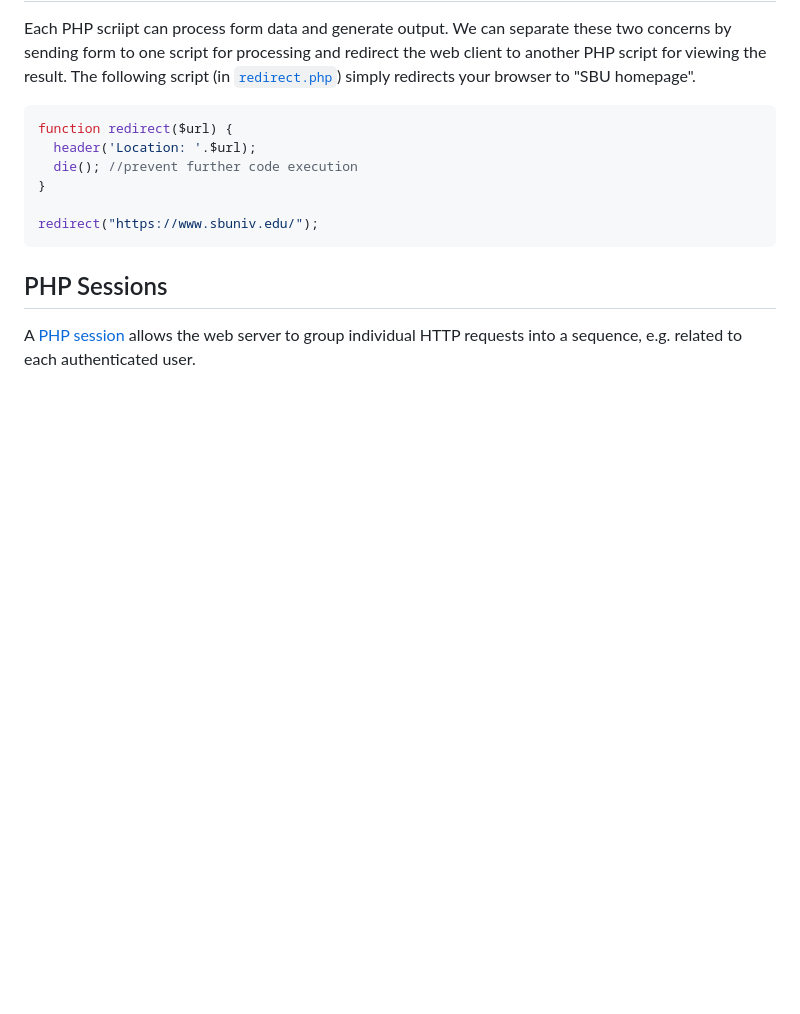
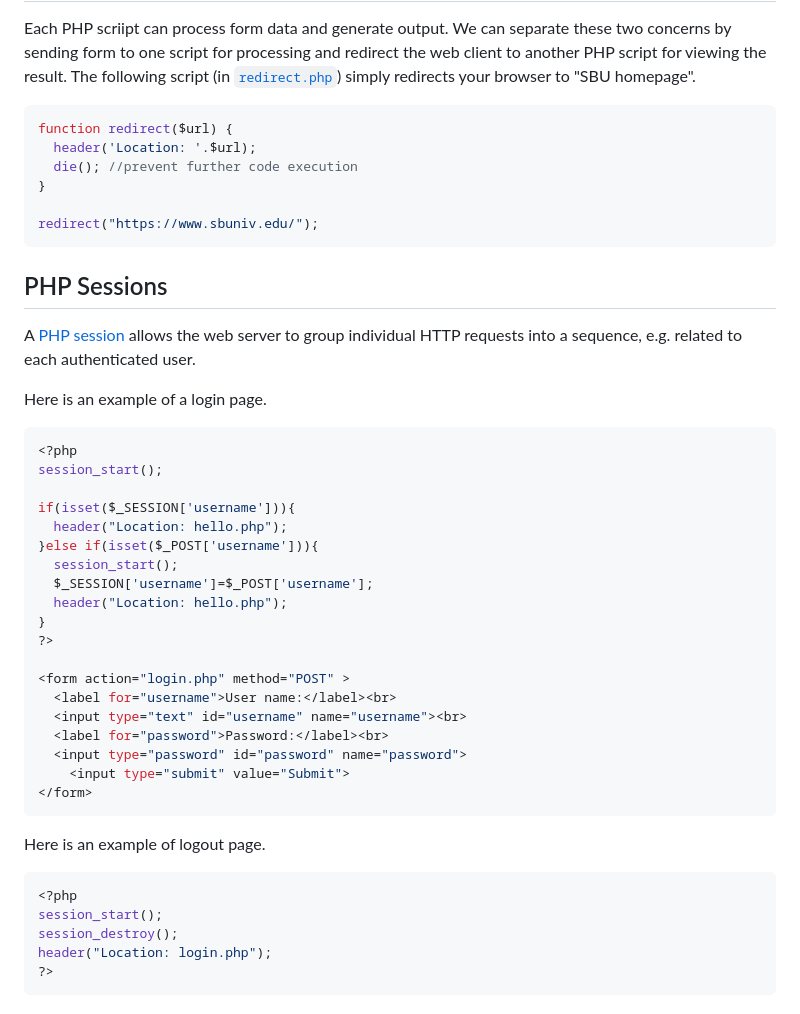
Before and after one commit to sbunivedu/PHP_MySQL, a Markdown page: README.md, the part around the change. Drawn GitHub-style; blank space fills up the shorter version.

Commit message:
update instructions

````diff
--- a/README.md
+++ b/README.md
@@ -348,3 +348,35 @@ redirect("https://www.sbuniv.edu/");
 
 ## PHP Sessions
 A [PHP session](https://www.w3schools.com/php/php_sessions.asp) allows the web server to group individual HTTP requests into a sequence, e.g. related to each authenticated user.
+
+Here is an example of a login page.
+```php
+<?php
+session_start();
+
+if(isset($_SESSION['username'])){
+  header("Location: hello.php");
+}else if(isset($_POST['username'])){
+  session_start();
+  $_SESSION['username']=$_POST['username'];
+  header("Location: hello.php");
+}
+?>
+
+<form action="login.php" method="POST" >
+  <label for="username">User name:</label><br>
+  <input type="text" id="username" name="username"><br>
+  <label for="password">Password:</label><br>
+  <input type="password" id="password" name="password">
+	<input type="submit" value="Submit">
+</form>
+```
+
+Here is an example of logout page.
+```php
+<?php
+session_start();
+session_destroy();
+header("Location: login.php");
+?>
+```
````
